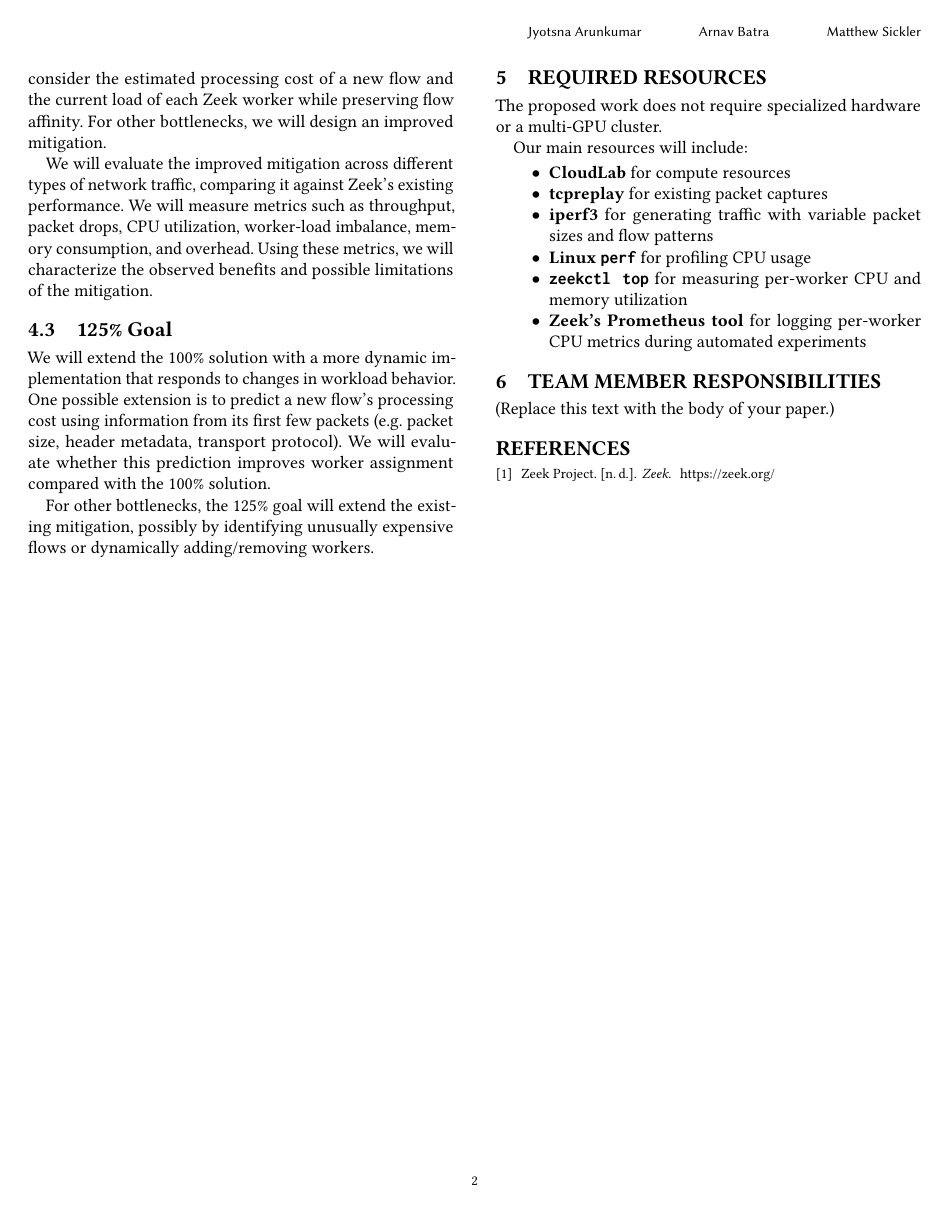
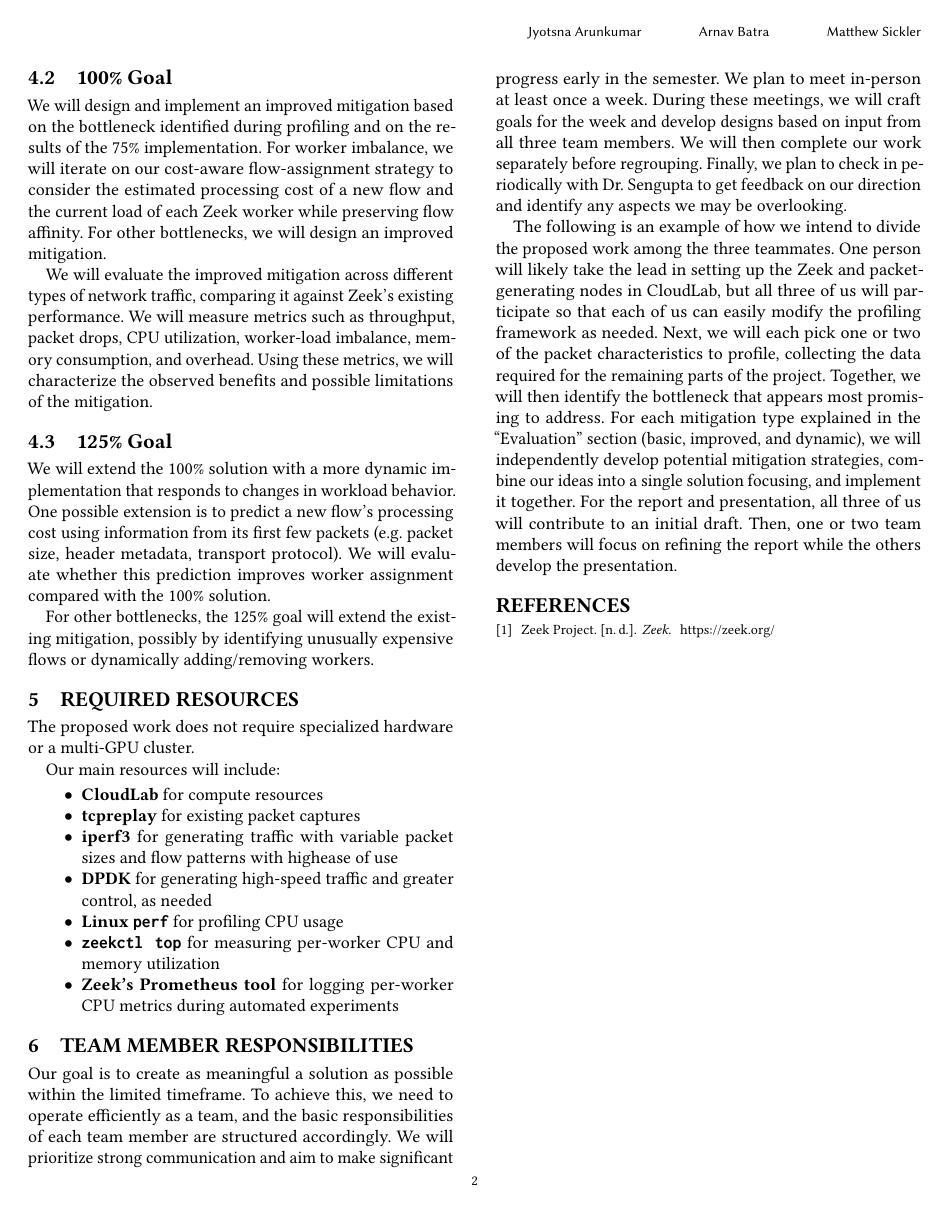
Before and after one commit to ABatraCS/AdvNetsResearchProposal, a LaTeX paper (hotnets26-template.tex): page 2 of 2. Compiled offline with pdfLaTeX.

Commit message:
added user and responsibilities sections from Google Doc

```diff
--- a/hotnets26-template.tex
+++ b/hotnets26-template.tex
@@ -138,7 +141,8 @@ Our main resources will include:
     \item \textbf{CloudLab} for compute resources
     \item \textbf{tcpreplay} for existing packet captures
     \item \textbf{iperf3} for generating traffic with variable packet sizes and
-    flow patterns
+    flow patterns with highease of use
+    \item \textbf{DPDK} for generating high-speed traffic and greater control, as needed
     \item \textbf{Linux \texttt{perf}} for profiling CPU usage
     \item \textbf{\texttt{zeekctl top}} for measuring per-worker CPU and memory
     utilization
@@ -148,7 +152,30 @@ Our main resources will include:
 
 \section{Team Member Responsibilities}
 
-(Replace this text with the body of your paper.)
+Our goal is to create as meaningful a solution as possible within the limited
+timeframe. To achieve this, we need to operate efficiently as a team, and the
+basic responsibilities of each team member are structured accordingly. We will
+prioritize strong communication and aim to make significant progress early in
+the semester. We plan to meet in-person at least once a week. During these
+meetings, we will craft goals for the week and develop designs based on input
+from all three team members. We will then complete our work separately before
+regrouping. Finally, we plan to check in periodically with Dr. Sengupta to get
+feedback on our direction and identify any aspects we may be overlooking.
+
+The following is an example of how we intend to divide the proposed work among
+the three teammates. One person will likely take the lead in setting up the
+Zeek and packet-generating nodes in CloudLab, but all three of us will
+participate so that each of us can easily modify the profiling framework as
+needed. Next, we will each pick one or two of the packet characteristics to
+profile, collecting the data required for the remaining parts of the project.
+Together, we will then identify the bottleneck that appears most promising to
+address. For each mitigation type explained in the “Evaluation” section (basic,
+improved, and dynamic), we will independently develop potential mitigation
+strategies, combine our ideas into a single solution focusing, and implement
+it together. For the report and presentation, all three of us will contribute
+to an initial draft. Then, one or two team members will focus on refining the
+report while the others develop the presentation.
+
 
 \bibliographystyle{ACM-Reference-Format}
 \bibliography{hotnets26-template}
```
Also changed, not shown: generated/hotnets26-template.pdf, hotnets26-template.tex (11 more changed lines).
